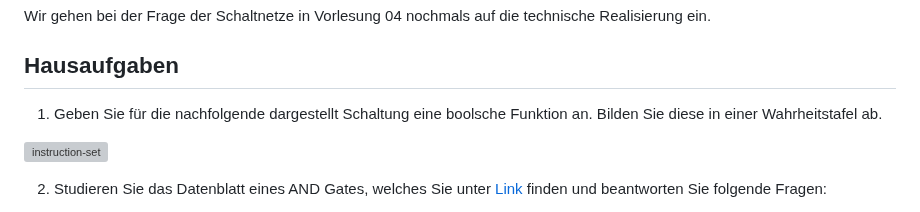
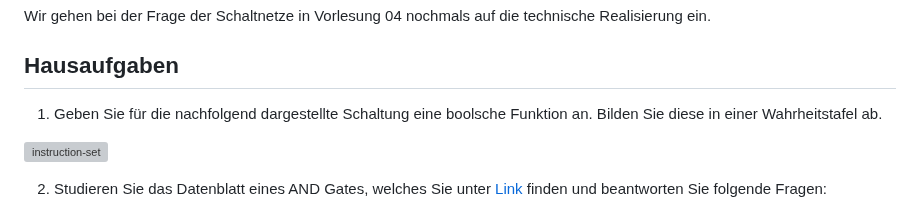
Before and after one commit to TUBAF-IfI-LiaScript/VL_EingebetteteSysteme, a Markdown page: 02_BoolscheAlgebra.md, the part around the change. GitHub-like rendering; grey boxes are pictures that could not be loaded.

Commit message:
L02 typo

```diff
--- a/02_BoolscheAlgebra.md
+++ b/02_BoolscheAlgebra.md
@@ -531,7 +531,7 @@ Wir gehen bei der Frage der Schaltnetze in Vorlesung 04 nochmals auf die technis
 
 ## Hausaufgaben
 
-1. Geben Sie für die nachfolgende dargestellt Schaltung eine boolsche Funktion an. Bilden Sie diese in einer Wahrheitstafel ab.
+1. Geben Sie für die nachfolgend dargestellte Schaltung eine boolsche Funktion an. Bilden Sie diese in einer Wahrheitstafel ab.
 
 ![instruction-set](./images/02_BoolscheAlgebra/Schaltwerk2.png)<!-- width="65%" -->
 
```
